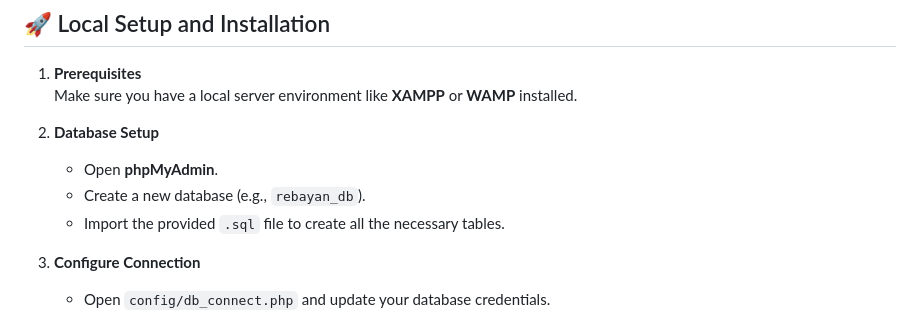
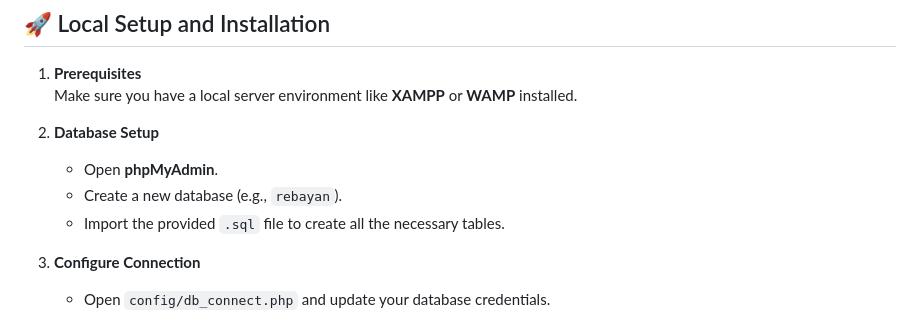
Before and after one commit to riyalsubash/odoo, a Markdown page: README.md, the part around the change. GitHub-like rendering.

```diff
--- a/README.md
+++ b/README.md
@@ -42,7 +42,7 @@ This platform connects buyers and sellers efficiently, allowing users to find un
 
 2. **Database Setup**
    - Open **phpMyAdmin**.
-   - Create a new database (e.g., `rebayan_db`).
+   - Create a new database (e.g., `rebayan`).
    - Import the provided `.sql` file to create all the necessary tables.
 
 3. **Configure Connection**
```
